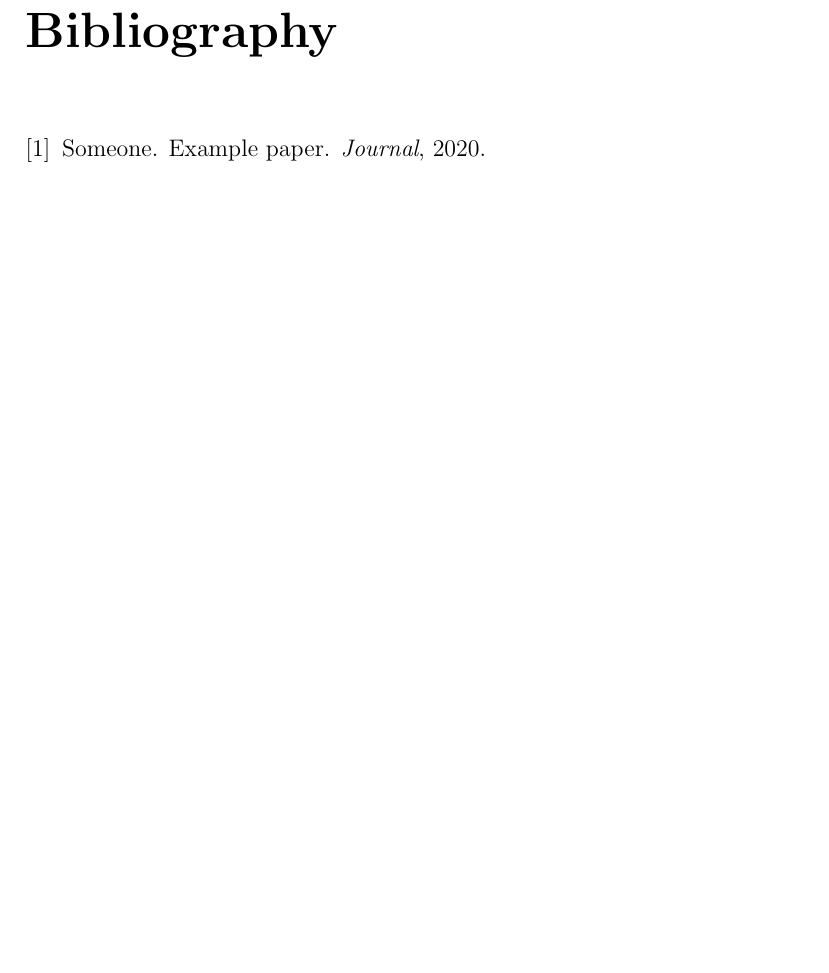
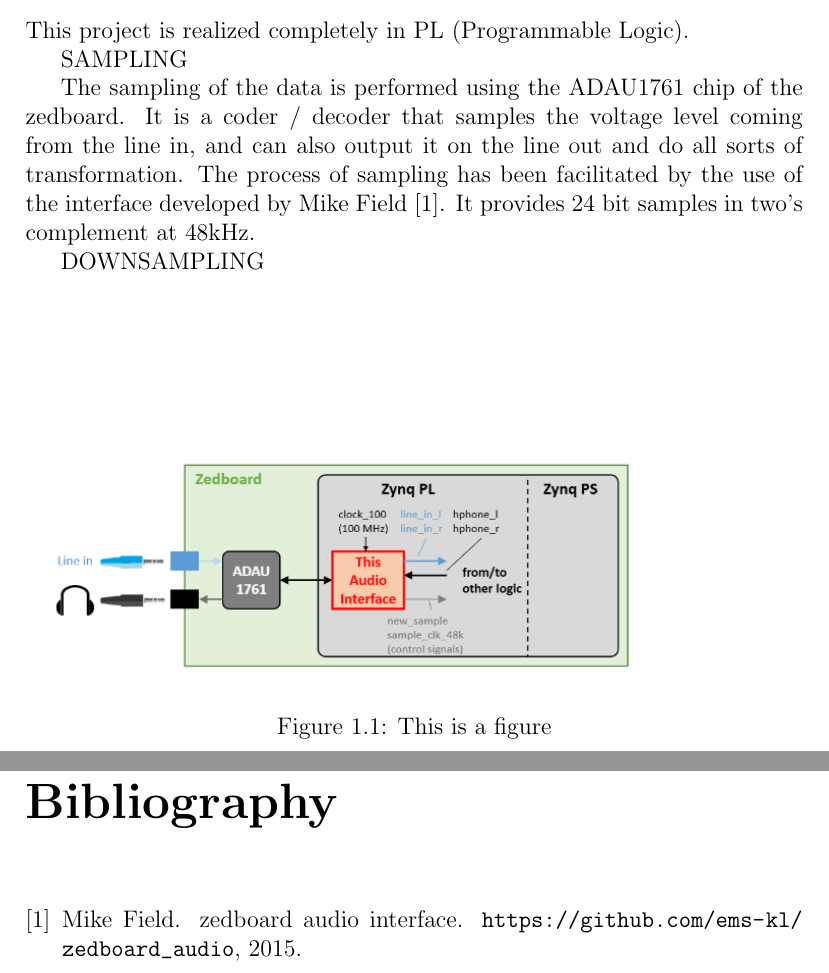
Before and after one commit to Jackdaw51/sparrow_1, a LaTeX document (report/main.tex, which reads report/chapters/audio_processing.tex, report/chapters/intro.tex): part of page 6 of 6 before the commit and two parts of pages 3 and 7 of 7 after it, the two joined at a grey line, cut at the place of the change, the shorter picture padded with empty space. Compiled offline with pdfLaTeX.

Commit message:
Add something to report

```diff
--- /dev/null
+++ b/report/chapters/audio_processing.tex
@@ -0,0 +1,12 @@
+SAMPLING
+
+The sampling of the data is performed using the ADAU1761 chip of the zedboard.
+It is a coder / decoder that samples the voltage level coming from the line in,
+and can also output it on the line out and do all sorts of transformation.
+The process of sampling has been facilitated by the use of the interface
+developed by Mike Field \cite{github/audio}.
+It provides 24 bit samples in two's complement at 48kHz.
+\begin{figure}
+    \includegraphics[width=0.8\textwidth]{figures/Audio_interface.png}
+    \caption{This is a figure}
+\end{figure}
@@ -0,0 +17 @@
+DOWNSAMPLING
--- a/report/chapters/intro.tex
+++ b/report/chapters/intro.tex
@@ -0,0 +1 @@
+This project is realized completely in PL (Programmable Logic).
--- a/report/main.tex
+++ b/report/main.tex
@@ -1,4 +1,7 @@
 \documentclass[12pt]{report}
+\usepackage{url}
+\usepackage{graphicx}
+
 
 \title{Report for ADL project
 \\ \large Motorized Automatic Pitcher For Guitar}
```
Also changed, not shown: report/chapters/results.tex (deleted, +0 -1 lines), report/references.bib (+5 -5 lines), report/figures/Audio_interface.png (added), report/figures/General_overview.jpeg (added), report/figures/audio_interface_BD.png (added), report/main.bbl, report/main.pdf, report/chapters/audio_processing.tex (4 more changed lines), report/main.tex (2 more changed lines), 6 other files.
